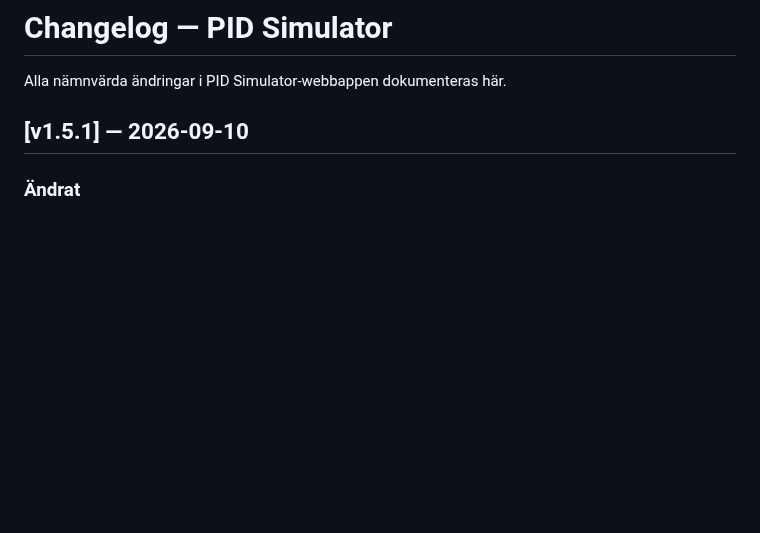
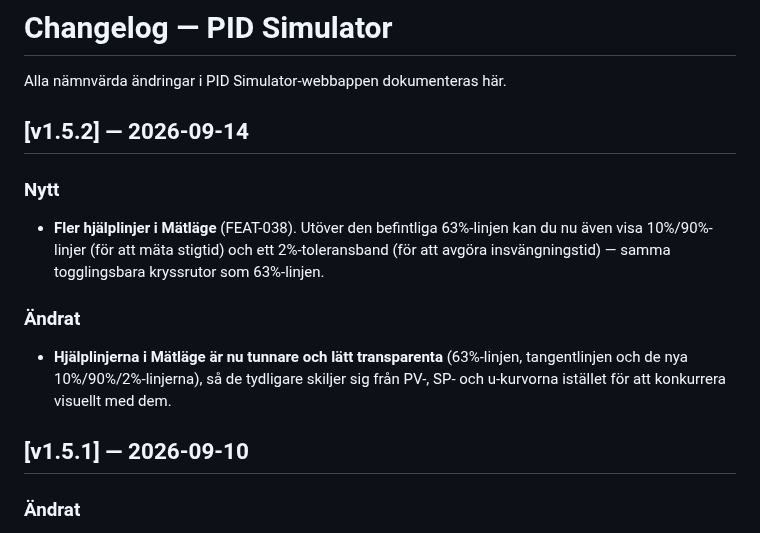
Before and after one commit to PeMan68/PID-simulator, a Markdown page: CHANGELOG.md, the part around the change. Rendered like a GitHub page; blank space fills up the shorter version.

```diff
--- a/CHANGELOG.md
+++ b/CHANGELOG.md
@@ -1,6 +1,20 @@
 # Changelog — PID Simulator
 
 Alla nämnvärda ändringar i PID Simulator-webbappen dokumenteras här.
+
+## [v1.5.2] — 2026-09-14
+
+### Nytt
+
+- **Fler hjälplinjer i Mätläge** (FEAT-038). Utöver den befintliga 63%-linjen kan du
+  nu även visa 10%/90%-linjer (för att mäta stigtid) och ett 2%-toleransband (för att
+  avgöra insvängningstid) — samma togglingsbara kryssrutor som 63%-linjen.
+
+### Ändrat
+
+- **Hjälplinjerna i Mätläge är nu tunnare och lätt transparenta** (63%-linjen,
+  tangentlinjen och de nya 10%/90%/2%-linjerna), så de tydligare skiljer sig från
+  PV-, SP- och u-kurvorna istället för att konkurrera visuellt med dem.
 
 ## [v1.5.1] — 2026-09-10
 
```
Also changed, not shown: README.md (+4 -3 lines).
